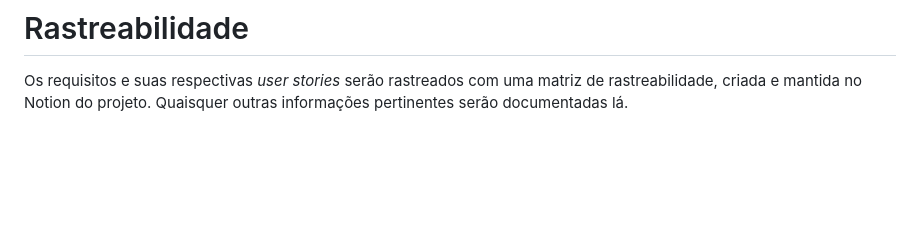
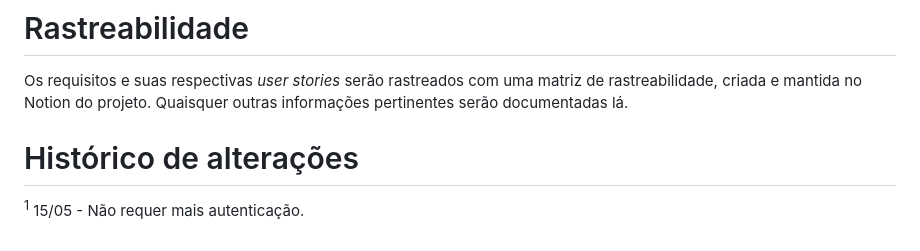
Before and after one commit to Gustavo-Jun-Tsuji/mc656-project-2025, a Markdown page: REQUIREMENTS.md, the part around one of its changes. Drawn GitHub-style; blank space fills up the shorter version.

Commit message:
docs: added change history to REQUIREMENTS.md

```diff
--- a/REQUIREMENTS.md
+++ b/REQUIREMENTS.md
@@ -141,3 +141,6 @@ Uma _user story_ do projeto está pronta quando
 
 # Rastreabilidade
 Os requisitos e suas respectivas _user stories_ serão rastreados com uma matriz de rastreabilidade, criada e mantida no Notion do projeto. Quaisquer outras informações pertinentes serão documentadas lá.
+
+# Histórico de alterações
+<sup>1</sup> 15/05 - Não requer mais autenticação.
```
Also changed, not shown: other parts of REQUIREMENTS.md (+2 -2 lines).
